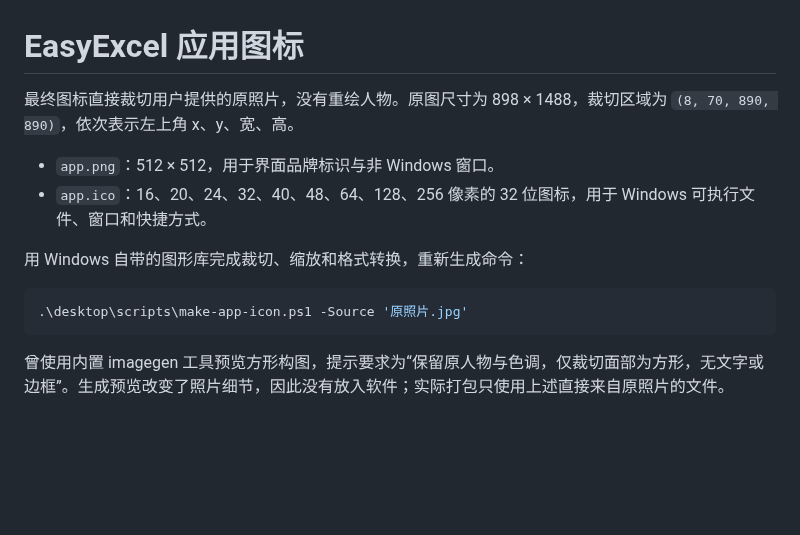
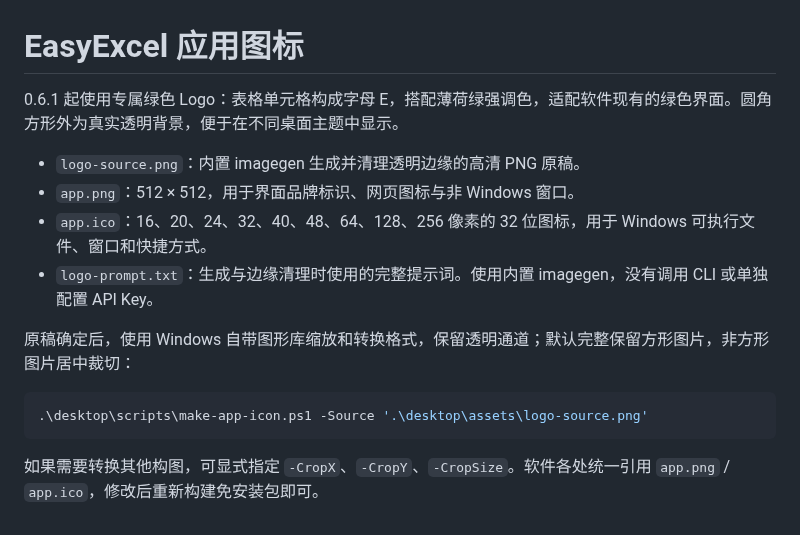
Before and after one commit to houjuan0623/EasyExcel, a Markdown page: desktop/assets/README.md, the part around the change. Drawn GitHub-style; blank space fills up the shorter version.

````diff
--- a/desktop/assets/README.md
+++ b/desktop/assets/README.md
@@ -1,14 +1,16 @@
 # EasyExcel 应用图标
 
-最终图标直接裁切用户提供的原照片，没有重绘人物。原图尺寸为 898 × 1488，裁切区域为 `(8, 70, 890, 890)`，依次表示左上角 x、y、宽、高。
+0.6.1 起使用专属绿色 Logo：表格单元格构成字母 E，搭配薄荷绿强调色，适配软件现有的绿色界面。圆角方形外为真实透明背景，便于在不同桌面主题中显示。
 
-- `app.png`：512 × 512，用于界面品牌标识与非 Windows 窗口。
+- `logo-source.png`：内置 imagegen 生成并清理透明边缘的高清 PNG 原稿。
+- `app.png`：512 × 512，用于界面品牌标识、网页图标与非 Windows 窗口。
 - `app.ico`：16、20、24、32、40、48、64、128、256 像素的 32 位图标，用于 Windows 可执行文件、窗口和快捷方式。
+- `logo-prompt.txt`：生成与边缘清理时使用的完整提示词。使用内置 imagegen，没有调用 CLI 或单独配置 API Key。
 
-用 Windows 自带的图形库完成裁切、缩放和格式转换，重新生成命令：
+原稿确定后，使用 Windows 自带图形库缩放和转换格式，保留透明通道；默认完整保留方形图片，非方形图片居中裁切：
 
 ```powershell
-.\desktop\scripts\make-app-icon.ps1 -Source '原照片.jpg'
+.\desktop\scripts\make-app-icon.ps1 -Source '.\desktop\assets\logo-source.png'
 ```
 
-曾使用内置 imagegen 工具预览方形构图，提示要求为“保留原人物与色调，仅裁切面部为方形，无文字或边框”。生成预览改变了照片细节，因此没有放入软件；实际打包只使用上述直接来自原照片的文件。
+如果需要转换其他构图，可显式指定 `-CropX`、`-CropY`、`-CropSize`。软件各处统一引用 `app.png` / `app.ico`，修改后重新构建免安装包即可。
````
Also changed, not shown: README.md (+2 -2 lines), desktop/README.md (+4 -4 lines), desktop/assets/app.png, 12 other files.
